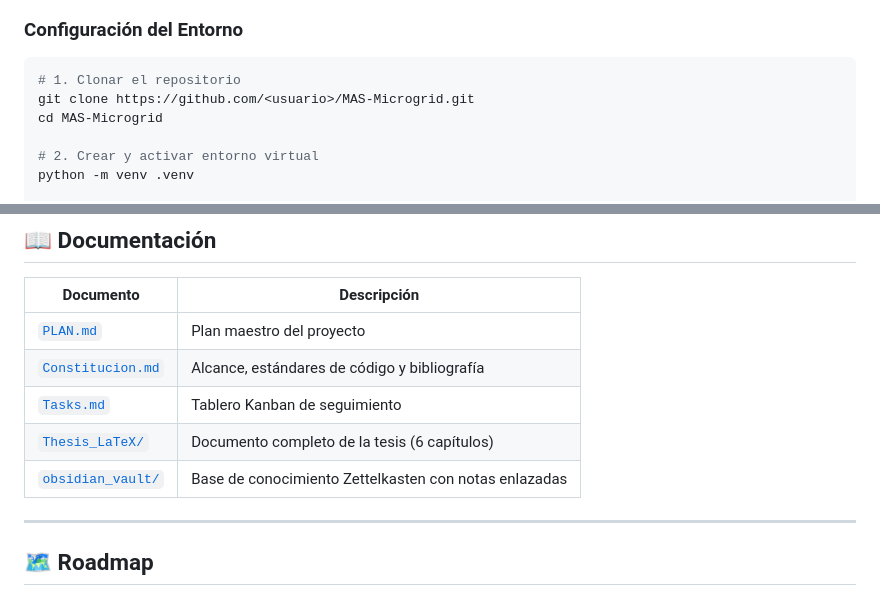
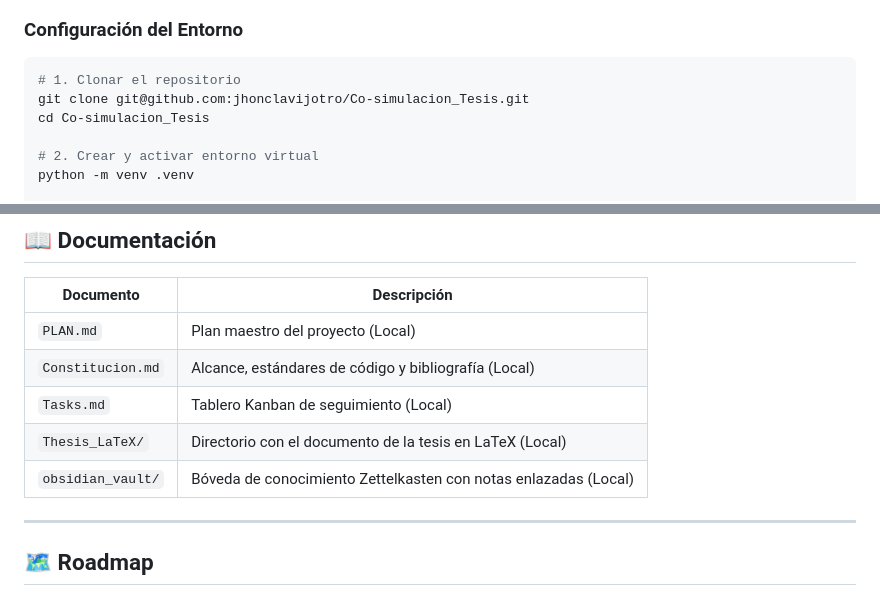
Before and after one commit to jhonclavijotro/Co-simulacion_Tesis, a Markdown page: README.md, 2 parts joined by grey strips. GitHub-like rendering.

Commit message:
docs: Fix README.md repository link and document anchors

````diff
--- a/README.md
+++ b/README.md
@@ -171,8 +171,8 @@ Tesis_Grado/
 
 ```bash
 # 1. Clonar el repositorio
-git clone https://github.com/<usuario>/MAS-Microgrid.git
-cd MAS-Microgrid
+git clone git@github.com:jhonclavijotro/Co-simulacion_Tesis.git
+cd Co-simulacion_Tesis
 
 # 2. Crear y activar entorno virtual
 python -m venv .venv
@@ -318,11 +318,11 @@ Todos los modelos utilizan integración de paso fino (1 ms) con submuestreo al p
 
 | Documento | Descripción |
 |---|---|
-| [`PLAN.md`](PLAN.md) | Plan maestro del proyecto |
-| [`Constitucion.md`](Constitucion.md) | Alcance, estándares de código y bibliografía |
-| [`Tasks.md`](Tasks.md) | Tablero Kanban de seguimiento |
-| [`Thesis_LaTeX/`](Thesis_LaTeX/) | Documento completo de la tesis (6 capítulos) |
-| [`obsidian_vault/`](obsidian_vault/) | Base de conocimiento Zettelkasten con notas enlazadas |
+| `PLAN.md` | Plan maestro del proyecto (Local) |
+| `Constitucion.md` | Alcance, estándares de código y bibliografía (Local) |
+| `Tasks.md` | Tablero Kanban de seguimiento (Local) |
+| `Thesis_LaTeX/` | Directorio con el documento de la tesis en LaTeX (Local) |
+| `obsidian_vault/` | Bóveda de conocimiento Zettelkasten con notas enlazadas (Local) |
 
 ---
 
````
Also changed, not shown: other parts of README.md (+3 -3 lines).
